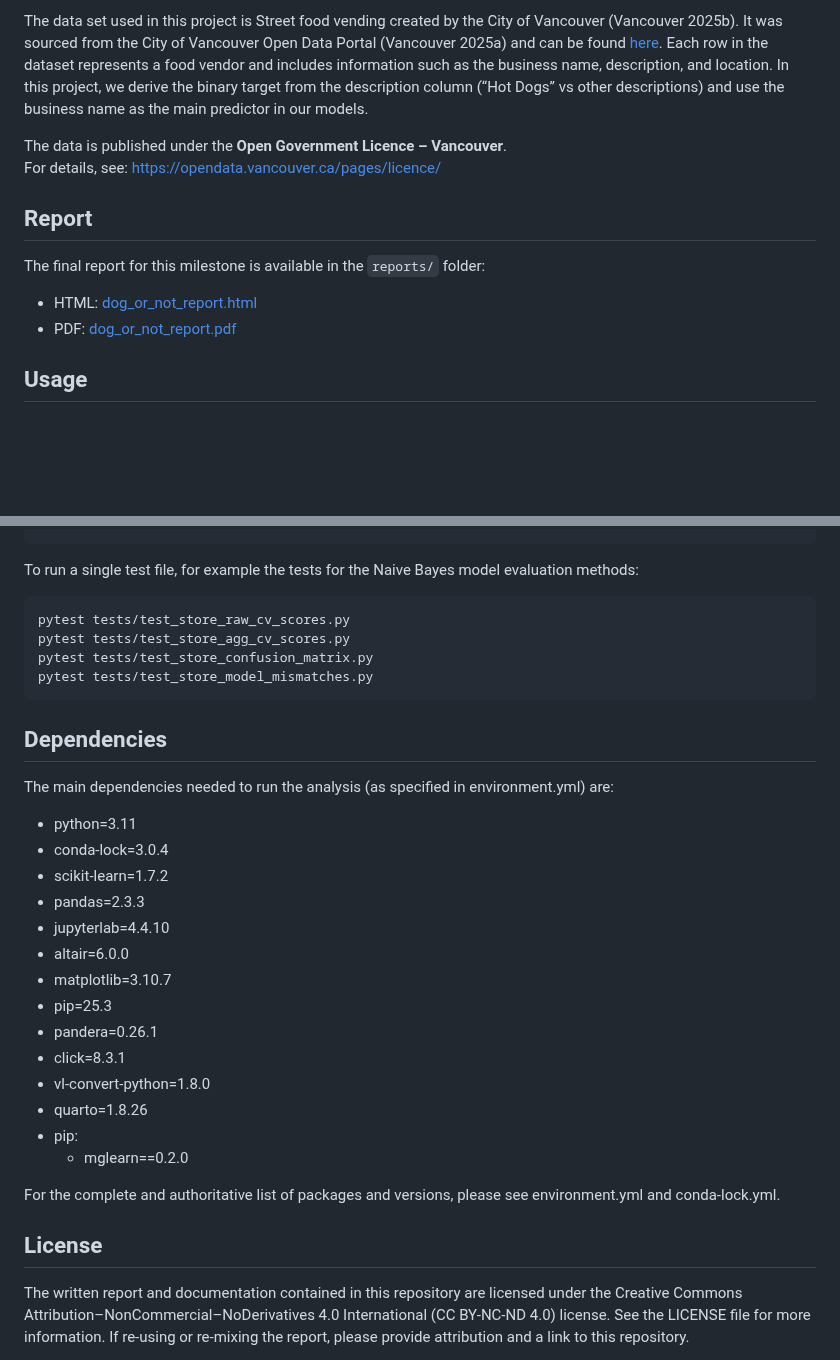
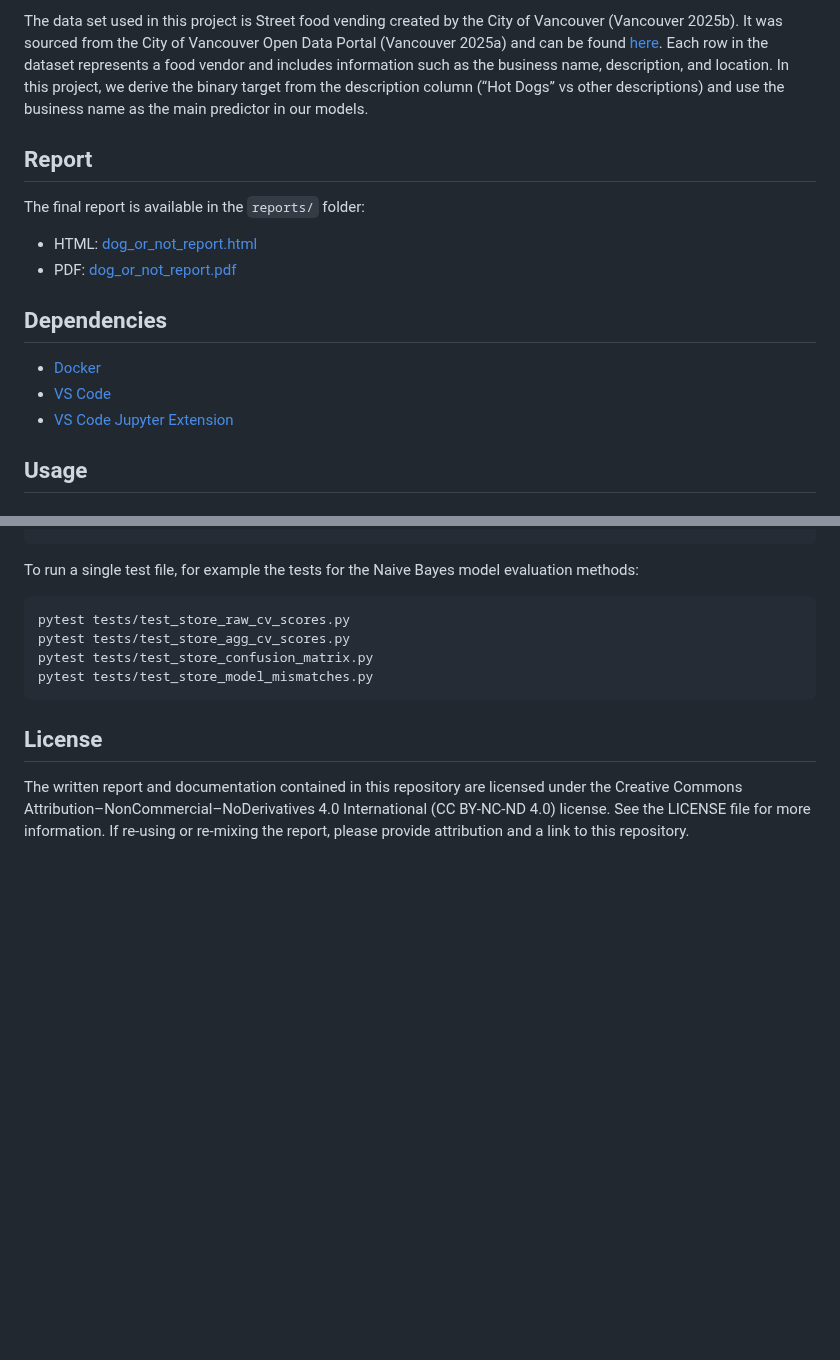
Before and after one commit to jentsang/hotdog-predictor, a Markdown page: README.md, 2 parts joined by grey strips. GitHub-like rendering; blank space fills up the shorter version.

Commit message:
Update README.md Dependencies section

````diff
--- a/README.md
+++ b/README.md
@@ -10,17 +10,18 @@ In this project, we used decision trees, logistic regression, and a Naive Bayes
 
 The data set used in this project is Street food vending created by the City of Vancouver (Vancouver 2025b). It was sourced from the City of Vancouver Open Data Portal (Vancouver 2025a) and can be found [here](https://opendata.vancouver.ca/explore/dataset/food-vendors/table/). Each row in the dataset represents a food vendor and includes information such as the business name, description, and location. In this project, we derive the binary target from the description column (“Hot Dogs” vs other descriptions) and use the business name as the main predictor in our models.
 
-The data is published under the **Open Government Licence – Vancouver**.
-For details, see: https://opendata.vancouver.ca/pages/licence/
-
-
 ## Report
 
-The final report for this milestone is available in the `reports/` folder:
+The final report is available in the `reports/` folder:
 
 - HTML: [dog_or_not_report.html](reports/dog_or_not_report.html)
 - PDF:  [dog_or_not_report.pdf](reports/dog_or_not_report.pdf)
 
+## Dependencies
+
+- [Docker](https://www.docker.com/)
+- [VS Code](https://code.visualstudio.com/download)
+- [VS Code Jupyter Extension](https://marketplace.visualstudio.com/items?itemName=ms-toolsai.jupyter)
 
 ## Usage
 
@@ -197,27 +198,6 @@ pytest tests/test_store_confusion_matrix.py
 pytest tests/test_store_model_mismatches.py
 ```
 
-## Dependencies
-
-The main dependencies needed to run the analysis (as specified in environment.yml) are:
-
-- python=3.11
-- conda-lock=3.0.4
-- scikit-learn=1.7.2
-- pandas=2.3.3
-- jupyterlab=4.4.10
-- altair=6.0.0
-- matplotlib=3.10.7
-- pip=25.3
-- pandera=0.26.1
-- click=8.3.1
-- vl-convert-python=1.8.0
-- quarto=1.8.26
-- pip:
-    - mglearn==0.2.0
-
-For the complete and authoritative list of packages and versions, please see environment.yml and conda-lock.yml.
-
 ## License
 
 The written report and documentation contained in this repository are licensed under the Creative Commons Attribution–NonCommercial–NoDerivatives 4.0 International (CC BY-NC-ND 4.0) license. See the LICENSE file for more information. If re-using or re-mixing the report, please provide attribution and a link to this repository.
````
